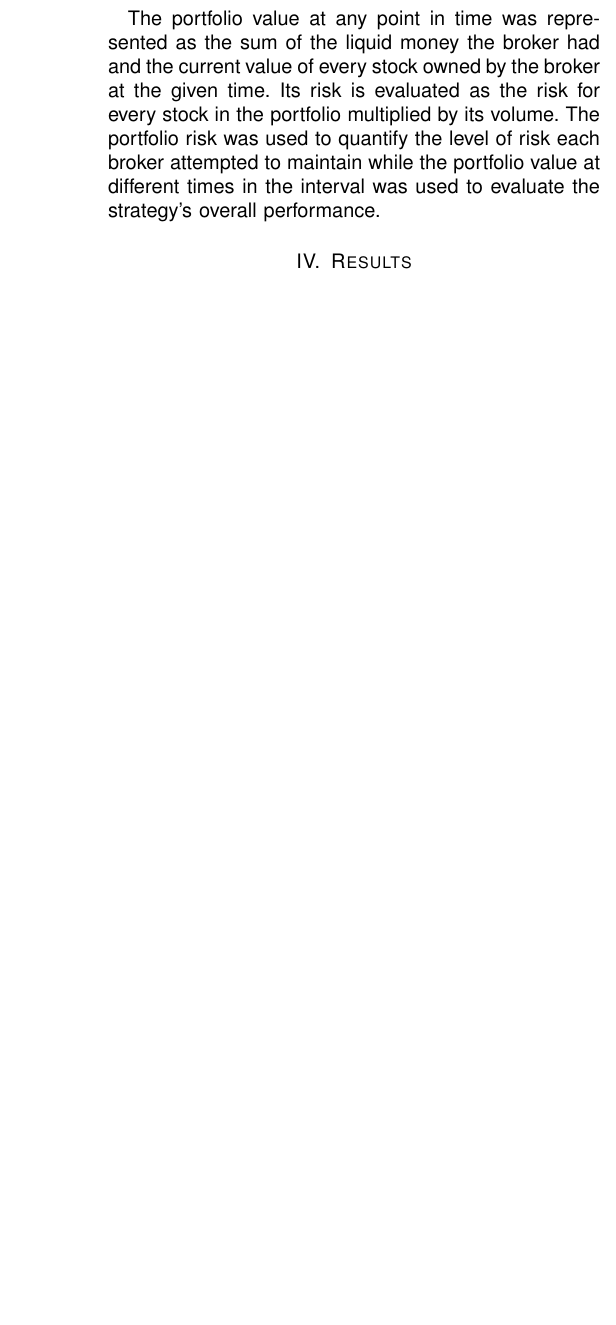
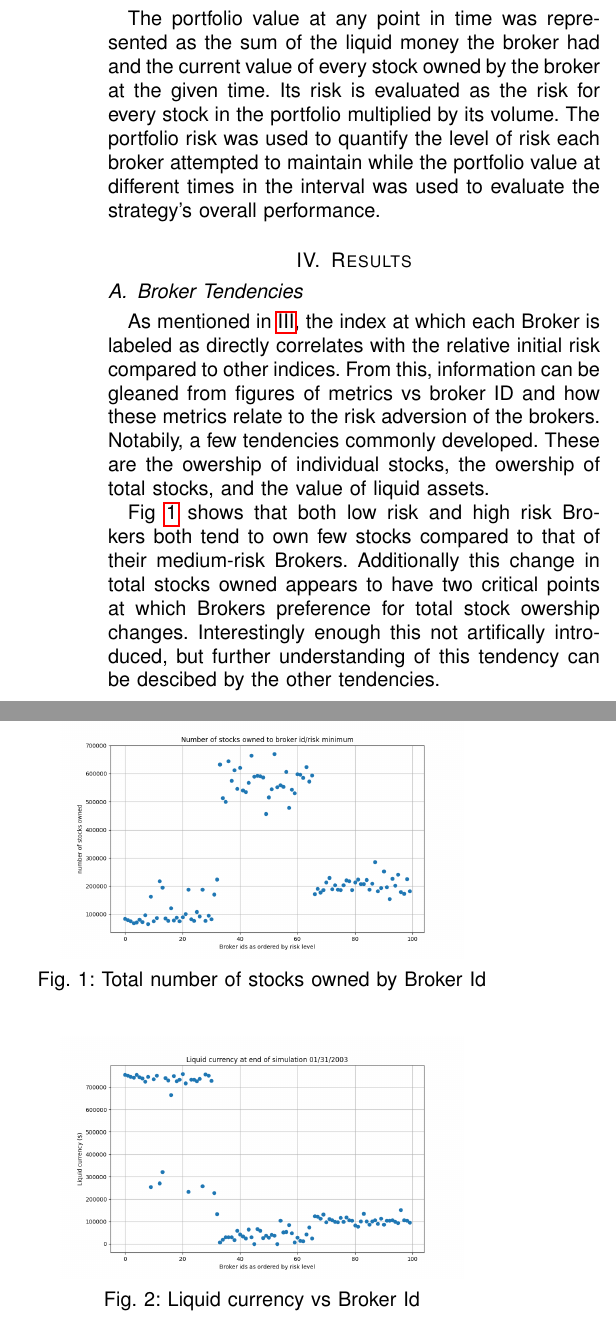
Before and after one commit to rjudy1/ComplexSystemsProject, a LaTeX paper (Project Status Report Final/finalreport.tex): part of one column of page 2 of 2 before the commit and two parts of the columns of page 2 of 3 after it, the two joined at a grey line, cut so that both start at the same text, the shorter picture padded with empty space. The pictures show the PDF file Project Status Report Final/finalreport.pdf that the author committed with the source.

Commit message:
I will work on it more tommorow, sorry

```diff
--- a/Project Status Report Final/finalreport.tex
+++ b/Project Status Report Final/finalreport.tex
@@ -93,7 +93,34 @@
 	% - examine immediately after crash wealth v in couple years after
 	% - for the case of stop_at_stable and not stop_at_stable, highlight differences in just sitting once at the desired risk v holding the desired risk by buying and selling
 	%
+	\subsection{Broker Tendencies}\label{subsec:tendencies}
+	As mentioned in \ref{sec:methods}, the index at which each Broker is labeled as directly correlates with the relative initial risk compared to other indices. From this, information can be gleaned from figures of metrics vs broker ID and how these metrics relate to the risk adversion of the brokers. Notabily, a few tendencies commonly developed. These are the owership of individual stocks, the owership of total stocks, and the value of liquid assets.\par
+	Fig \ref{totalvID} shows that both low risk and high risk Brokers both tend to own few stocks compared to that of their medium-risk Brokers. Additionally this change in total stocks owned appears to have two critical points at which Brokers preference for total stock owership changes. Interestingly enough this not artifically introduced, but further understanding of this tendency can be descibed by the other tendencies. \par
 
+	\begin{figure}[h]
+		\centering
+		\twocolumn
+		\includegraphics[width=0.4\textwidth]{stocksOwnedToBrokerIds.png}
+		\caption{Total number of stocks owned by Broker Id}
+		\label{totalvID}
+	\end{figure}
+	\FloatBarrier
+
+	\begin{figure}[h]
+		\centering
+		\includegraphics[width=0.4\textwidth]{liquidCurrency.png}
+		\caption{Liquid currency vs Broker Id}
+		\label{liquidvID}
+	\end{figure}
+	\FloatBarrier
+
+	\begin{figure}[h]
+		\centering
+		\includegraphics[width=0.4\textwidth]{uniqueStockCountToBrokerIds.png}
+		\caption{Uniqie stocks owned by Broker Id}
+		\label{uniquevID}
+	\end{figure}
+	\FloatBarrier
 
 	% here's our figure insertion template
 %	\begin{figure}[h]
```
Also changed, not shown: Project Status Report Final/figures/liquidCurrency.png (added), Project Status Report Final/figures/stocksOwnedToBrokerIds.png (added), Project Status Report Final/figures/uniqueStockCountToBrokerIds.png (added), Project Status Report Final/finalreport.pdf, Project Status Report Final/finalreport.tex (4 more changed lines).
